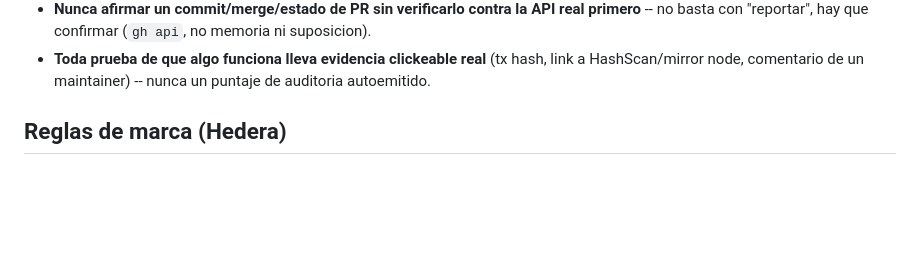
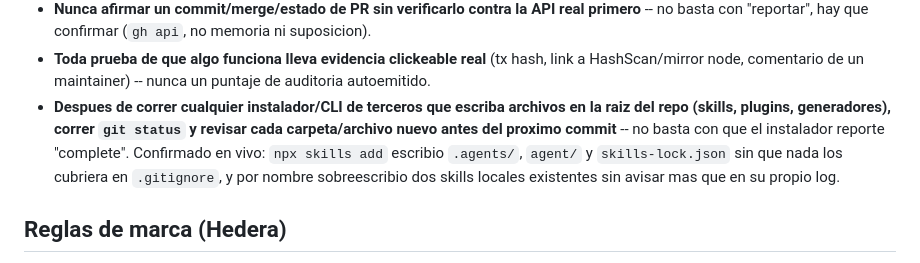
Before and after one commit to Eras256/hedera-upto, a Markdown page: AGENTS.md, the part around the change. GitHub-like rendering; blank space fills up the shorter version.

Commit message:
AGENTS.md: nueva regla dura, auditar git status tras instaladores
Confirmado hoy con un caso real: npx skills add escribio archivos
fuera de .gitignore y sobreescribio dos skills locales por coincidir
en nombre, sin mas aviso que su propio log de instalacion.

Co-Authored-By: Claude Sonnet 5 <noreply@anthropic.com>

```diff
--- a/AGENTS.md
+++ b/AGENTS.md
@@ -50,6 +50,14 @@ esquema `upto` para pagos medidos por uso, ver `src/README.md`).
 - **Toda prueba de que algo funciona lleva evidencia clickeable real**
   (tx hash, link a HashScan/mirror node, comentario de un maintainer)
   -- nunca un puntaje de auditoria autoemitido.
+- **Despues de correr cualquier instalador/CLI de terceros que escriba
+  archivos en la raiz del repo (skills, plugins, generadores), correr
+  `git status` y revisar cada carpeta/archivo nuevo antes del proximo
+  commit** -- no basta con que el instalador reporte "complete".
+  Confirmado en vivo: `npx skills add` escribio `.agents/`, `agent/` y
+  `skills-lock.json` sin que nada los cubriera en `.gitignore`, y por
+  nombre sobreescribio dos skills locales existentes sin avisar mas
+  que en su propio log.
 
 ## Reglas de marca (Hedera)
 
```
